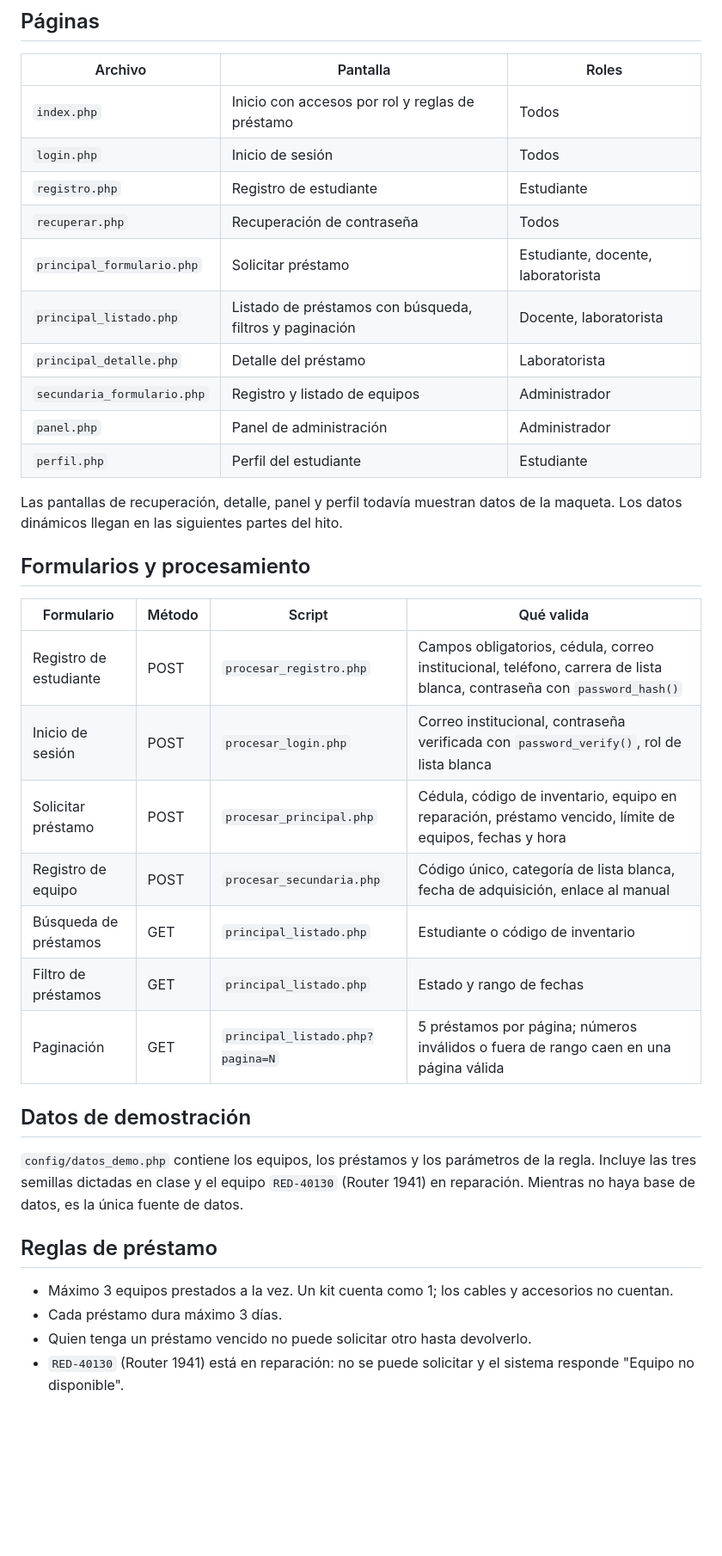
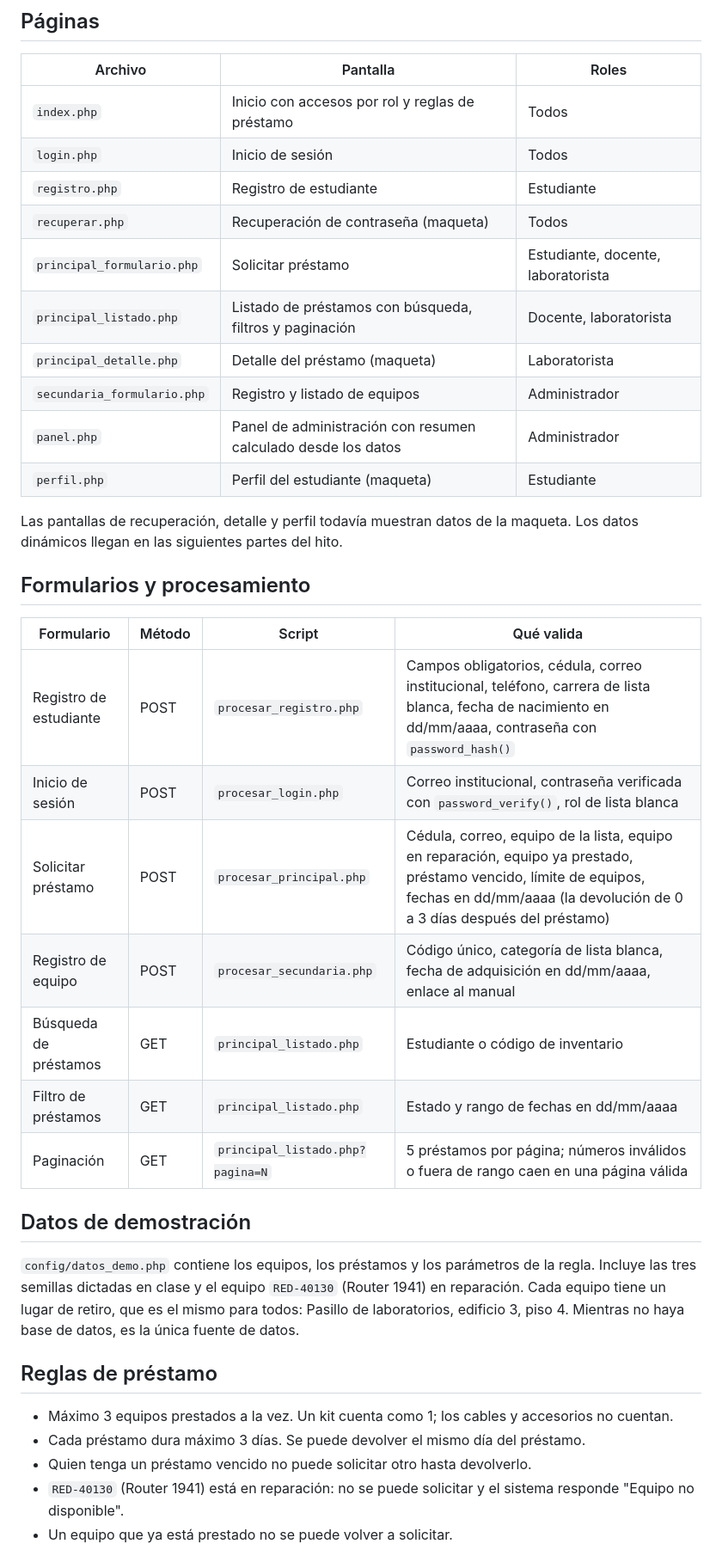
Before and after one commit to arieljimenezthx-glitch/proyecto-semestral-equipo2, a Markdown page: README.md, the part around one of its changes. Shown at 86% size. Drawn GitHub-style; blank space fills up the shorter version.

```diff
--- a/README.md
+++ b/README.md
@@ -88,36 +95,37 @@ proyecto-semestral-equipo2/
 | `index.php` | Inicio con accesos por rol y reglas de préstamo | Todos |
 | `login.php` | Inicio de sesión | Todos |
 | `registro.php` | Registro de estudiante | Estudiante |
-| `recuperar.php` | Recuperación de contraseña | Todos |
+| `recuperar.php` | Recuperación de contraseña (maqueta) | Todos |
 | `principal_formulario.php` | Solicitar préstamo | Estudiante, docente, laboratorista |
 | `principal_listado.php` | Listado de préstamos con búsqueda, filtros y paginación | Docente, laboratorista |
-| `principal_detalle.php` | Detalle del préstamo | Laboratorista |
+| `principal_detalle.php` | Detalle del préstamo (maqueta) | Laboratorista |
 | `secundaria_formulario.php` | Registro y listado de equipos | Administrador |
-| `panel.php` | Panel de administración | Administrador |
-| `perfil.php` | Perfil del estudiante | Estudiante |
+| `panel.php` | Panel de administración con resumen calculado desde los datos | Administrador |
+| `perfil.php` | Perfil del estudiante (maqueta) | Estudiante |
 
-Las pantallas de recuperación, detalle, panel y perfil todavía muestran datos de la maqueta. Los datos dinámicos llegan en las siguientes partes del hito.
+Las pantallas de recuperación, detalle y perfil todavía muestran datos de la maqueta. Los datos dinámicos llegan en las siguientes partes del hito.
 
 ## Formularios y procesamiento
 
 | Formulario | Método | Script | Qué valida |
 |------------|--------|--------|------------|
-| Registro de estudiante | POST | `procesar_registro.php` | Campos obligatorios, cédula, correo institucional, teléfono, carrera de lista blanca, contraseña con `password_hash()` |
+| Registro de estudiante | POST | `procesar_registro.php` | Campos obligatorios, cédula, correo institucional, teléfono, carrera de lista blanca, fecha de nacimiento en dd/mm/aaaa, contraseña con `password_hash()` |
 | Inicio de sesión | POST | `procesar_login.php` | Correo institucional, contraseña verificada con `password_verify()`, rol de lista blanca |
-| Solicitar préstamo | POST | `procesar_principal.php` | Cédula, código de inventario, equipo en reparación, préstamo vencido, límite de equipos, fechas y hora |
-| Registro de equipo | POST | `procesar_secundaria.php` | Código único, categoría de lista blanca, fecha de adquisición, enlace al manual |
+| Solicitar préstamo | POST | `procesar_principal.php` | Cédula, correo, equipo de la lista, equipo en reparación, equipo ya prestado, préstamo vencido, límite de equipos, fechas en dd/mm/aaaa (la devolución de 0 a 3 días después del préstamo) |
+| Registro de equipo | POST | `procesar_secundaria.php` | Código único, categoría de lista blanca, fecha de adquisición en dd/mm/aaaa, enlace al manual |
 | Búsqueda de préstamos | GET | `principal_listado.php` | Estudiante o código de inventario |
-| Filtro de préstamos | GET | `principal_listado.php` | Estado y rango de fechas |
+| Filtro de préstamos | GET | `principal_listado.php` | Estado y rango de fechas en dd/mm/aaaa |
 | Paginación | GET | `principal_listado.php?pagina=N` | 5 préstamos por página; números inválidos o fuera de rango caen en una página válida |
 
 ## Datos de demostración
 
-`config/datos_demo.php` contiene los equipos, los préstamos y los parámetros de la regla. Incluye las tres semillas dictadas en clase y el equipo `RED-40130` (Router 1941) en reparación. Mientras no haya base de datos, es la única fuente de datos.
+`config/datos_demo.php` contiene los equipos, los préstamos y los parámetros de la regla. Incluye las tres semillas dictadas en clase y el equipo `RED-40130` (Router 1941) en reparación. Cada equipo tiene un lugar de retiro, que es el mismo para todos: Pasillo de laboratorios, edificio 3, piso 4. Mientras no haya base de datos, es la única fuente de datos.
 
 ## Reglas de préstamo
 
 - Máximo 3 equipos prestados a la vez. Un kit cuenta como 1; los cables y accesorios no cuentan.
-- Cada préstamo dura máximo 3 días.
+- Cada préstamo dura máximo 3 días. Se puede devolver el mismo día del préstamo.
 - Quien tenga un préstamo vencido no puede solicitar otro hasta devolverlo.
 - `RED-40130` (Router 1941) está en reparación: no se puede solicitar y el sistema responde "Equipo no disponible".
+- Un equipo que ya está prestado no se puede volver a solicitar.
 
```
Also changed, not shown: other parts of README.md (+20 -4 lines).
